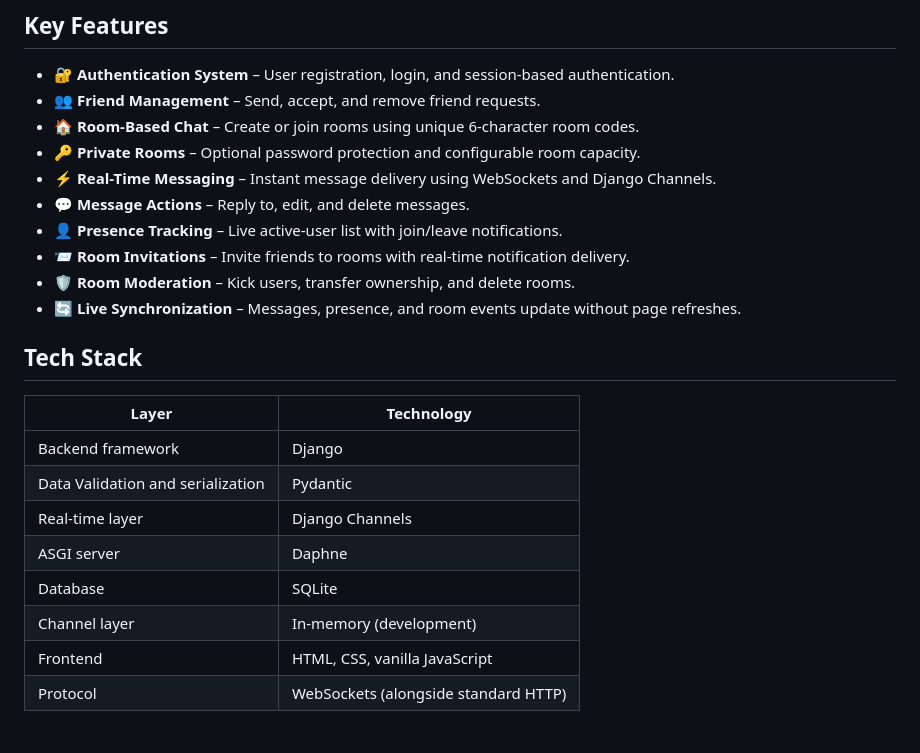
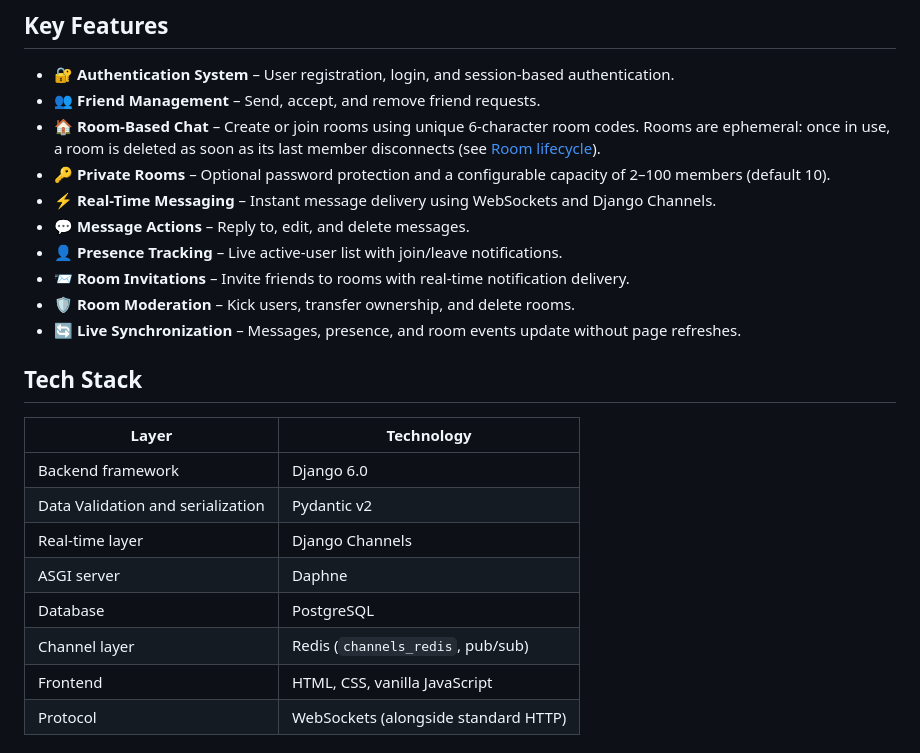
Before and after one commit to ath-devx-7/roomchat, a Markdown page: README.md, the part around one of its changes. Drawn GitHub-style.

```diff
--- a/README.md
+++ b/README.md
@@ -9,8 +9,8 @@ The project was built to explore modern real-time web application architecture u
 
 - 🔐 **Authentication System** – User registration, login, and session-based authentication.
 - 👥 **Friend Management** – Send, accept, and remove friend requests.
-- 🏠 **Room-Based Chat** – Create or join rooms using unique 6-character room codes.
-- 🔑 **Private Rooms** – Optional password protection and configurable room capacity.
+- 🏠 **Room-Based Chat** – Create or join rooms using unique 6-character room codes. Rooms are ephemeral: once in use, a room is deleted as soon as its last member disconnects (see [Room lifecycle](#room-lifecycle)).
+- 🔑 **Private Rooms** – Optional password protection and a configurable capacity of 2–100 members (default 10).
 - ⚡ **Real-Time Messaging** – Instant message delivery using WebSockets and Django Channels.
 - 💬 **Message Actions** – Reply to, edit, and delete messages.
 - 👤 **Presence Tracking** – Live active-user list with join/leave notifications.
@@ -23,12 +23,12 @@ The project was built to explore modern real-time web application architecture u
 
 | Layer | Technology |
 |---|---|
-| Backend framework | Django |
-| Data Validation and serialization | Pydantic |
+| Backend framework | Django 6.0 |
+| Data Validation and serialization | Pydantic v2 |
 | Real-time layer | Django Channels |
 | ASGI server | Daphne |
-| Database | SQLite |
-| Channel layer | In-memory (development) |
+| Database | PostgreSQL |
+| Channel layer | Redis (`channels_redis`, pub/sub) |
 | Frontend | HTML, CSS, vanilla JavaScript |
 | Protocol | WebSockets (alongside standard HTTP) |
 
```
Also changed, not shown: other parts of README.md (+75 -9 lines).
